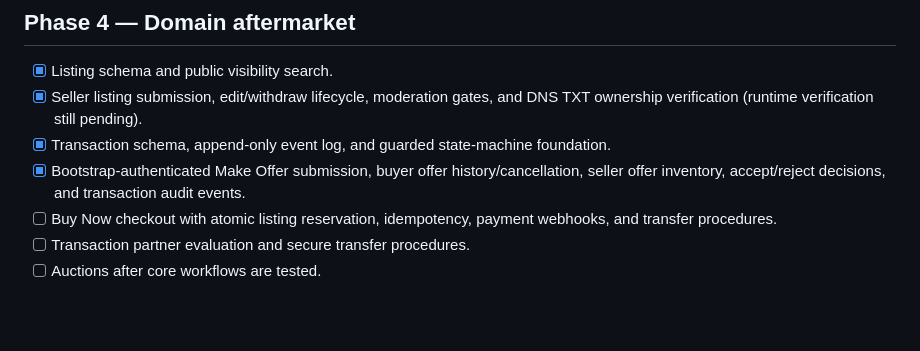
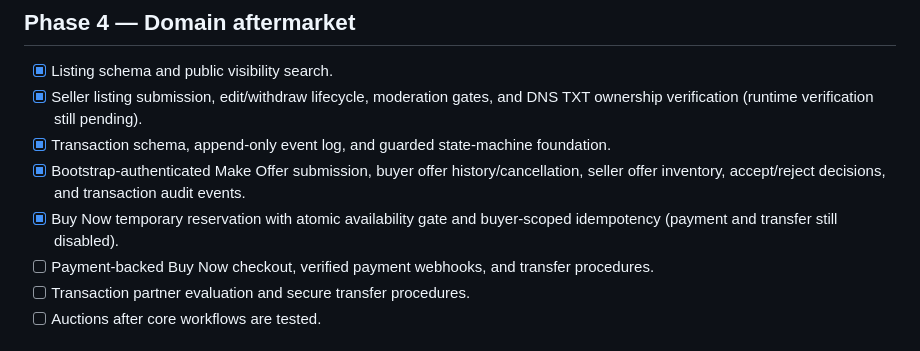
Before and after one commit to digiservbiz/Domhostify, a Markdown page: docs/ROADMAP.md, the part around the change. GitHub-like rendering; blank space fills up the shorter version.

Commit message:
Update marketplace roadmap for tested Buy Now idempotency

```diff
--- a/docs/ROADMAP.md
+++ b/docs/ROADMAP.md
@@ -37,7 +37,8 @@ Progress and blockers live in [status.md](../status.md). Dates are not committed
 - [x] Seller listing submission, edit/withdraw lifecycle, moderation gates, and DNS TXT ownership verification (runtime verification still pending).
 - [x] Transaction schema, append-only event log, and guarded state-machine foundation.
 - [x] Bootstrap-authenticated Make Offer submission, buyer offer history/cancellation, seller offer inventory, accept/reject decisions, and transaction audit events.
-- [ ] Buy Now checkout with atomic listing reservation, idempotency, payment webhooks, and transfer procedures.
+- [x] Buy Now temporary reservation with atomic availability gate and buyer-scoped idempotency (payment and transfer still disabled).
+- [ ] Payment-backed Buy Now checkout, verified payment webhooks, and transfer procedures.
 - [ ] Transaction partner evaluation and secure transfer procedures.
 - [ ] Auctions after core workflows are tested.
 
```
